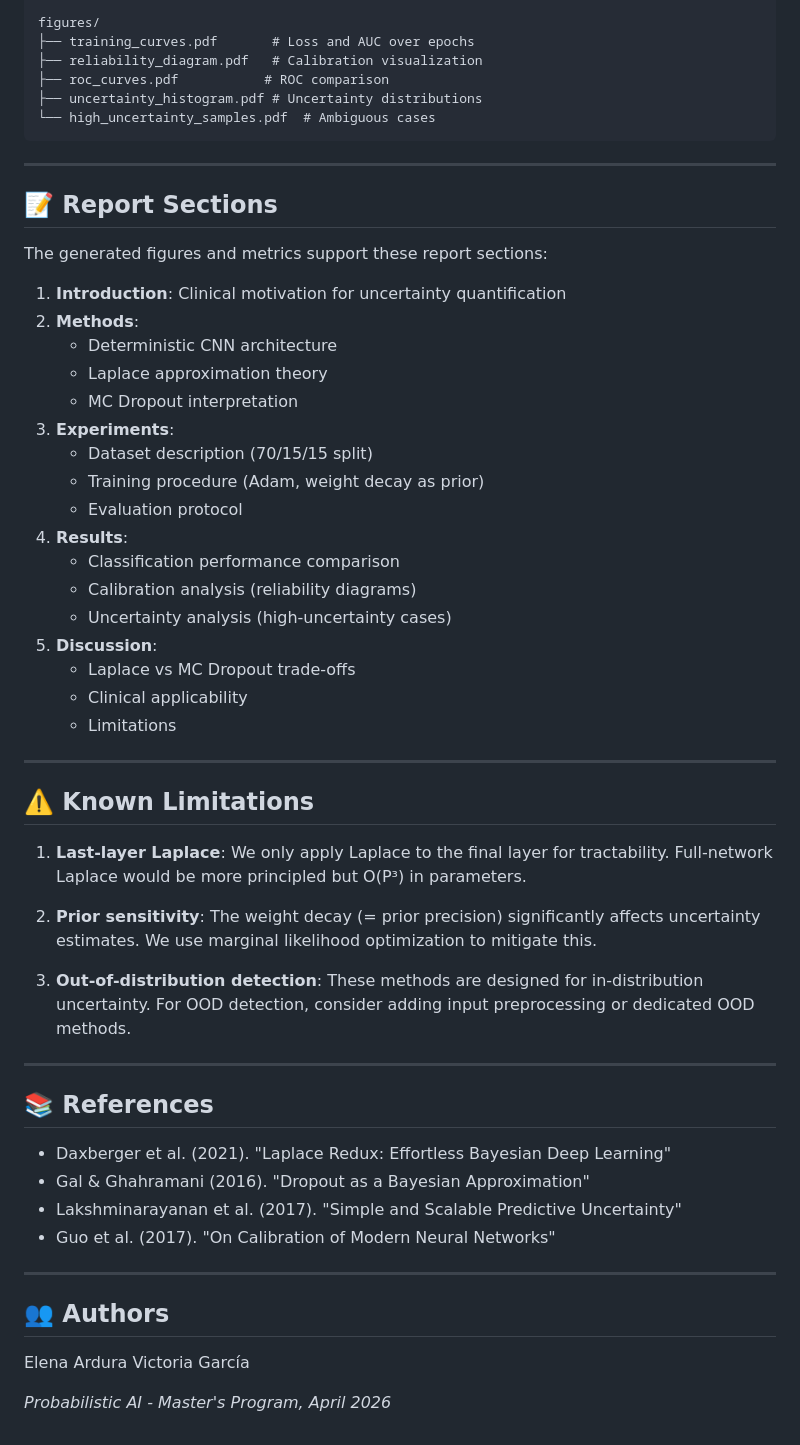
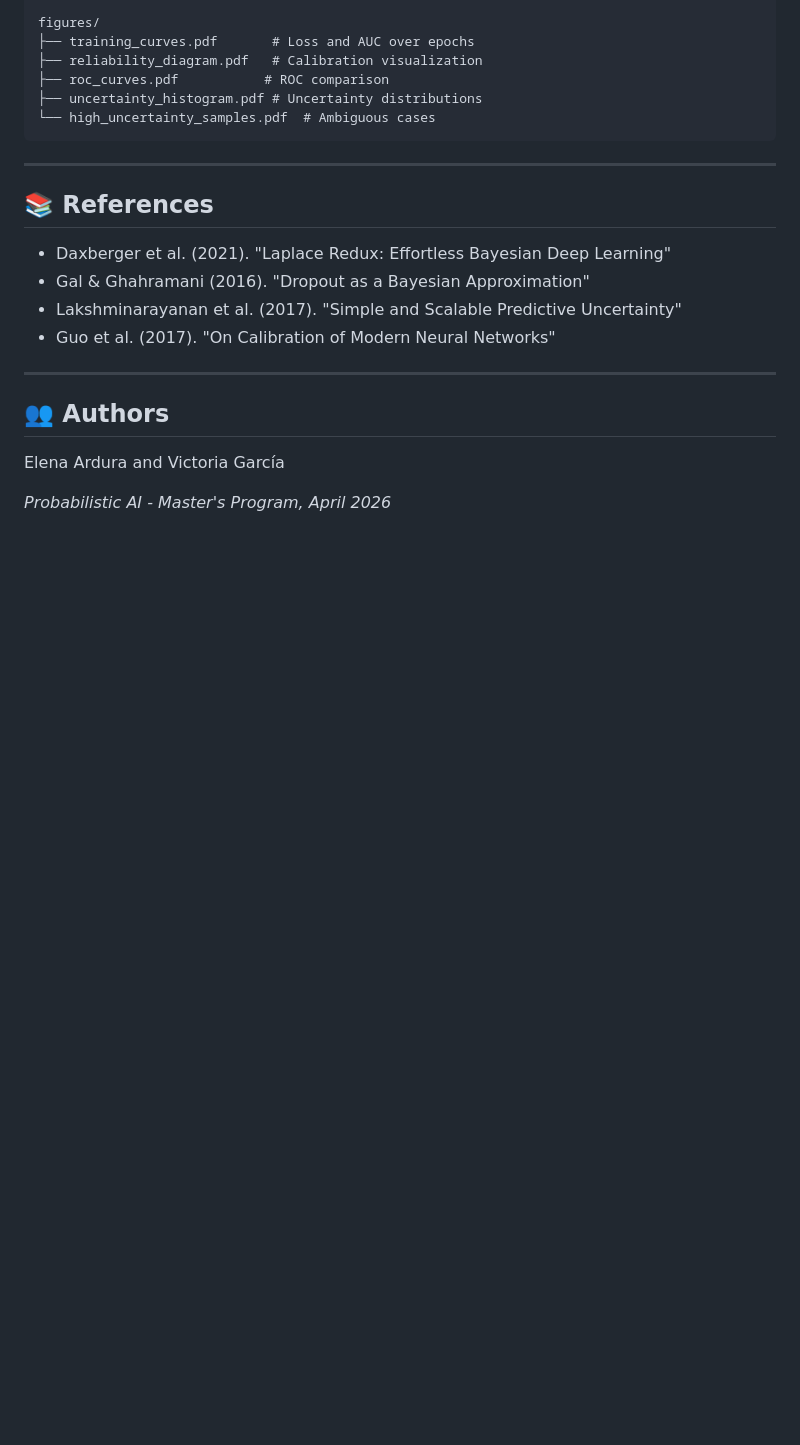
Before and after one commit to victoriagaarcia/ProbabilisticCancerPrediction, a Markdown page: README.md, the part around the change. Drawn GitHub-style; blank space fills up the shorter version.

Commit message:
Clean up README
Removed report sections and known limitations from README.

```diff
--- a/README.md
+++ b/README.md
@@ -248,40 +248,6 @@ figures/
 
 ---
 
-## 📝 Report Sections
-
-The generated figures and metrics support these report sections:
-
-1. **Introduction**: Clinical motivation for uncertainty quantification
-2. **Methods**:
-   - Deterministic CNN architecture
-   - Laplace approximation theory
-   - MC Dropout interpretation
-3. **Experiments**:
-   - Dataset description (70/15/15 split)
-   - Training procedure (Adam, weight decay as prior)
-   - Evaluation protocol
-4. **Results**:
-   - Classification performance comparison
-   - Calibration analysis (reliability diagrams)
-   - Uncertainty analysis (high-uncertainty cases)
-5. **Discussion**:
-   - Laplace vs MC Dropout trade-offs
-   - Clinical applicability
-   - Limitations
-
----
-
-## ⚠️ Known Limitations
-
-1. **Last-layer Laplace**: We only apply Laplace to the final layer for tractability. Full-network Laplace would be more principled but O(P³) in parameters.
-
-2. **Prior sensitivity**: The weight decay (= prior precision) significantly affects uncertainty estimates. We use marginal likelihood optimization to mitigate this.
-
-3. **Out-of-distribution detection**: These methods are designed for in-distribution uncertainty. For OOD detection, consider adding input preprocessing or dedicated OOD methods.
-
----
-
 ## 📚 References
 
 - Daxberger et al. (2021). "Laplace Redux: Effortless Bayesian Deep Learning"
@@ -293,7 +259,6 @@ The generated figures and metrics support these report sections:
 
 ## 👥 Authors
 
-Elena Ardura
-Victoria García
+Elena Ardura and Victoria García
 
 *Probabilistic AI - Master's Program, April 2026*
```
